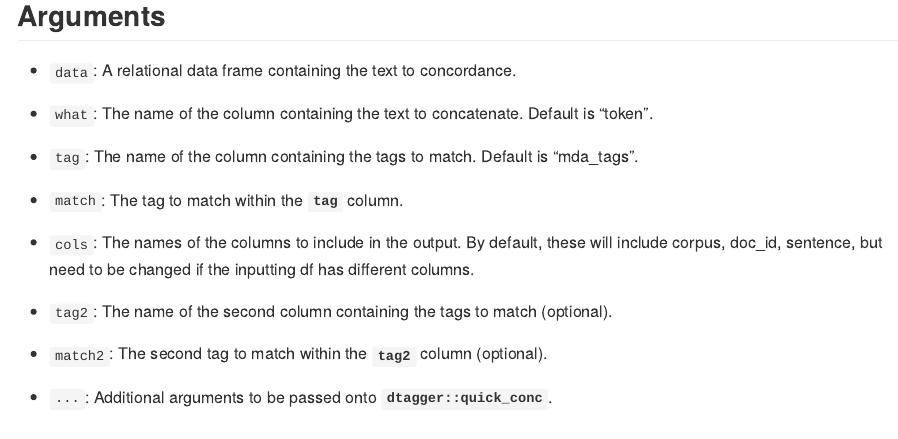
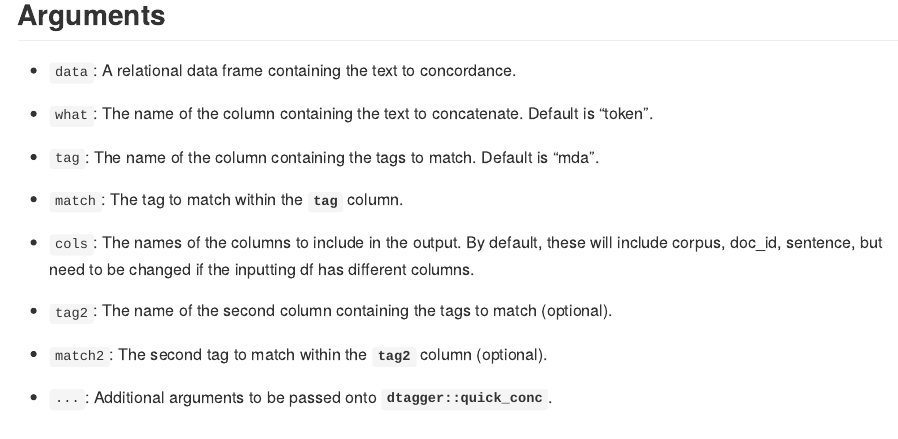
Before and after one commit to timmarchand/dtagger, an R Markdown document (README.Rmd): the page in a window 1100 px wide, from 7430 px down before the commit and from 7450 px down after it, so that both start at the same text. The pictures show the output file README.md that the author committed with the source, drawn offline in the style of GitHub; long lines of code are wrapped.

Commit message:
update readme

```diff
--- a/README.Rmd
+++ b/README.Rmd
@@ -304,7 +305,7 @@ The output is a data frame of KWIC format, containing the specified match at the
 
 -   `what`: The name of the column containing the text to concatenate. Default is "token".
 
--   `tag`: The name of the column containing the tags to match. Default is "mda_tags".
+-   `tag`: The name of the column containing the tags to match. Default is "mda".
 
 -   `match`: The tag to match within the **`tag`** column.
 
```
Also changed, not shown: README.md, README.Rmd (9 more changed lines).
